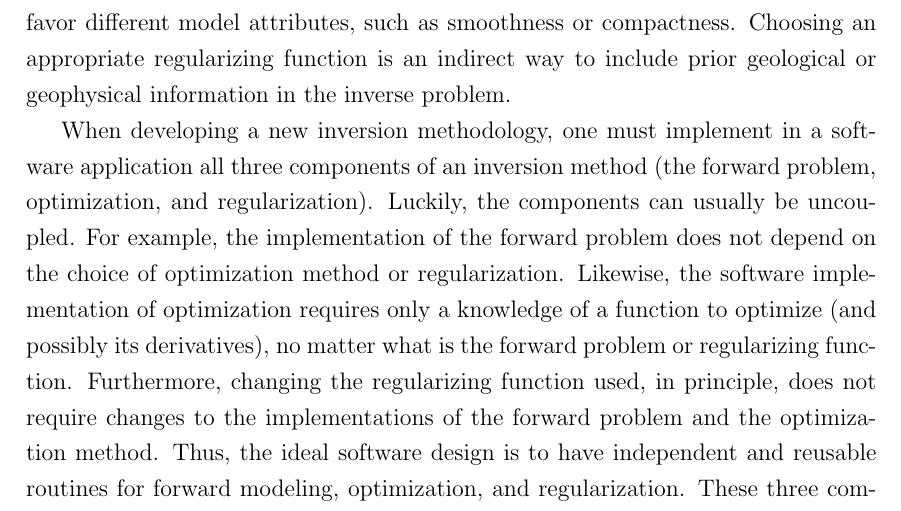
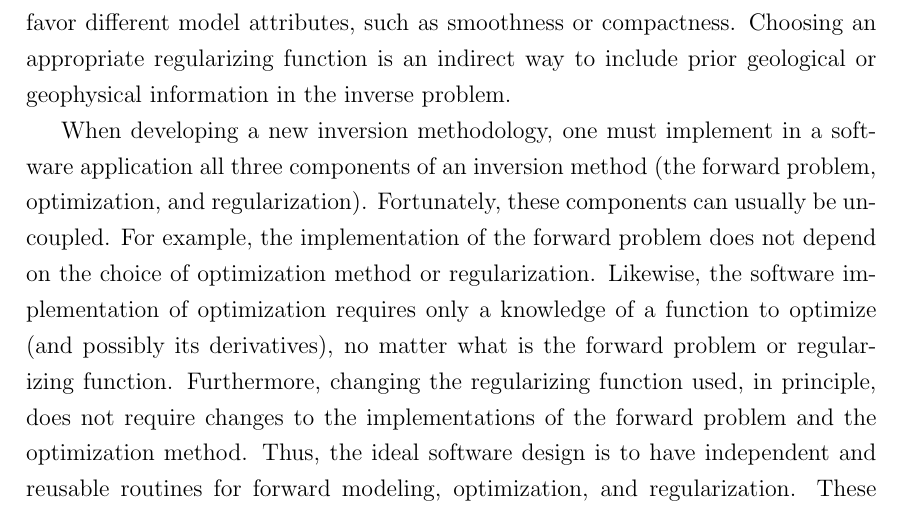
Before and after one commit to leouieda/phd-thesis, a LaTeX thesis (thesis.tex, which reads introduction.tex): part of page 19 of 94, cut so that both start at the same text. Compiled offline with pdfLaTeX.

Commit message:
Change Luckily for Fortunately

```diff
--- a/introduction.tex
+++ b/introduction.tex
@@ -46,7 +46,7 @@ prior geological or geophysical information in the inverse problem.
 When developing a new inversion methodology, one must implement in a software
 application all three components of an inversion method (the forward problem,
 optimization, and regularization).
-Luckily, the components can usually be uncoupled.
+Fortunately, these components can usually be uncoupled.
 For example, the implementation of the forward problem does not depend on the
 choice of optimization method or regularization.
 Likewise, the software implementation of optimization requires only a knowledge
```
